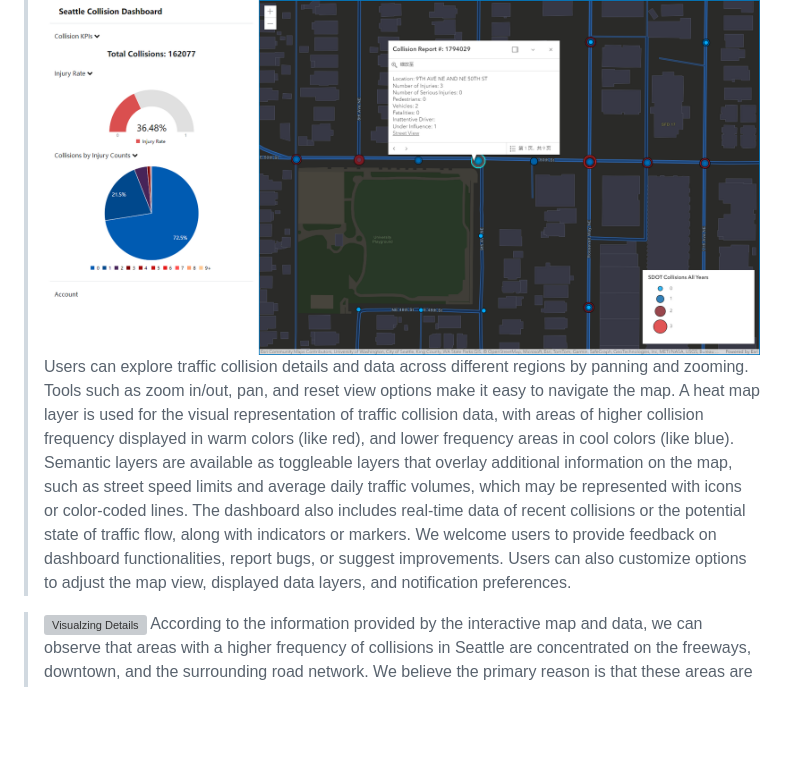
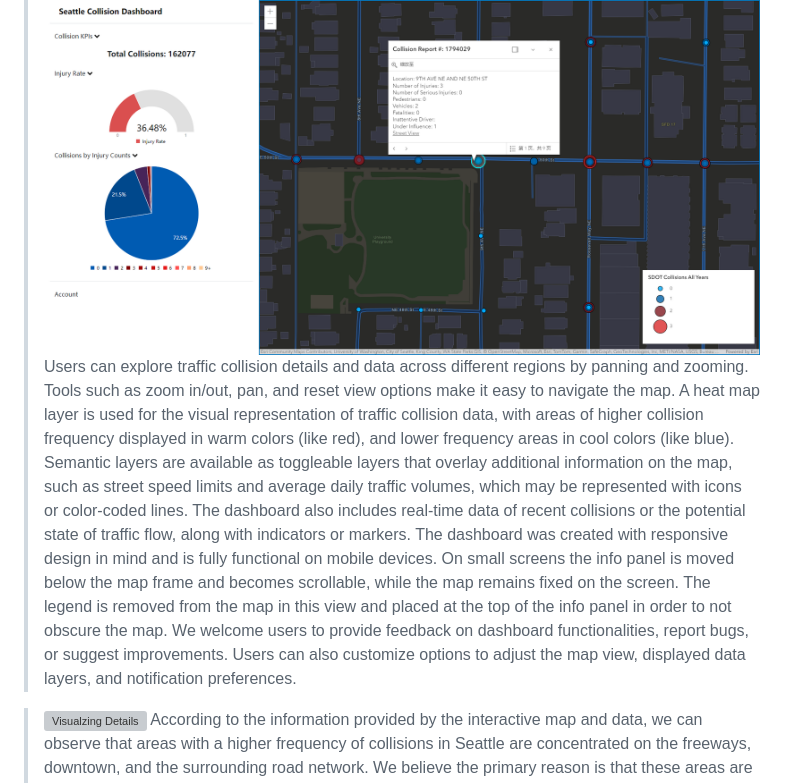
Before and after one commit to noah-rarick/seattle-collisions-v2, a Markdown page: README.MD, the part around the change. Drawn GitHub-style; blank space fills up the shorter version; grey boxes are pictures that could not be loaded.

Commit message:
added details on responsive design

```diff
--- a/README.MD
+++ b/README.MD
@@ -34,7 +34,7 @@ Here are the resources and methods we studied and used from:
 >Through this interactive interface, we can see all of Seattle's traffic collision data, even down to collisions and incidents on specific streets. The interface is an interactive platform that displays the relationship between traffic flow and collision occurrences in a simple and intuitive way. This smart dashboard correlates extensive vehicle collision data with factors such as traffic density and speed limits. From the dashboard, we can access a wealth of information, such as the total number of traffic collisions in a particular area or street, the rate of accidents involving injuries, and the severity of those injuries, among other details.
 
 >![Map Details](https://github.com/noah-rarick/seattle-collisions-v2/blob/Marshal/img/Map6.png)
->Users can explore traffic collision details and data across different regions by panning and zooming. Tools such as zoom in/out, pan, and reset view options make it easy to navigate the map. A heat map layer is used for the visual representation of traffic collision data, with areas of higher collision frequency displayed in warm colors (like red), and lower frequency areas in cool colors (like blue). Semantic layers are available as toggleable layers that overlay additional information on the map, such as street speed limits and average daily traffic volumes, which may be represented with icons or color-coded lines. The dashboard also includes real-time data of recent collisions or the potential state of traffic flow, along with indicators or markers. We welcome users to provide feedback on dashboard functionalities, report bugs, or suggest improvements. Users can also customize options to adjust the map view, displayed data layers, and notification preferences.
+>Users can explore traffic collision details and data across different regions by panning and zooming. Tools such as zoom in/out, pan, and reset view options make it easy to navigate the map. A heat map layer is used for the visual representation of traffic collision data, with areas of higher collision frequency displayed in warm colors (like red), and lower frequency areas in cool colors (like blue). Semantic layers are available as toggleable layers that overlay additional information on the map, such as street speed limits and average daily traffic volumes, which may be represented with icons or color-coded lines. The dashboard also includes real-time data of recent collisions or the potential state of traffic flow, along with indicators or markers. The dashboard was created with responsive design in mind and is fully functional on mobile devices. On small screens the info panel is moved below the map frame and becomes scrollable, while the map remains fixed on the screen. The legend is removed from the map in this view and placed at the top of the info panel in order to not obscure the map. We welcome users to provide feedback on dashboard functionalities, report bugs, or suggest improvements. Users can also customize options to adjust the map view, displayed data layers, and notification preferences.
 
 >![Visualzing Details](https://github.com/noah-rarick/seattle-collisions-v2/blob/Marshal/img/Map7.png)
 >According to the information provided by the interactive map and data, we can observe that areas with a higher frequency of collisions in Seattle are concentrated on the freeways, downtown, and the surrounding road network. We believe the primary reason is that these areas are high-traffic volume zones. In population-dense and commercially busy areas, particularly in the downtown region of Seattle, the increase in the number of vehicles and pedestrians raises the probability of traffic collisions. Secondly, some areas, especially in the downtown region, may have higher accident rates due to poor or aging road design (such as complex intersections, unclear signage, lack of dedicated turning lanes, etc.). Furthermore, in busy urban areas, drivers may be more prone to distraction, such as using cell phones, conversing with passengers, or operating in-vehicle systems. Seattle's rainy weather can also lead to slippery road conditions, increasing the risk of collisions.
```
